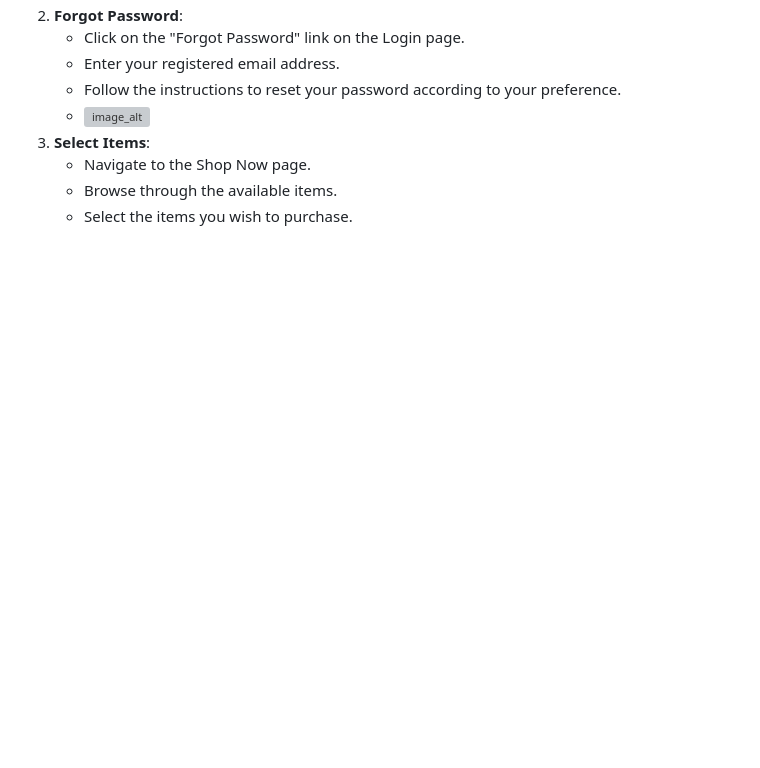
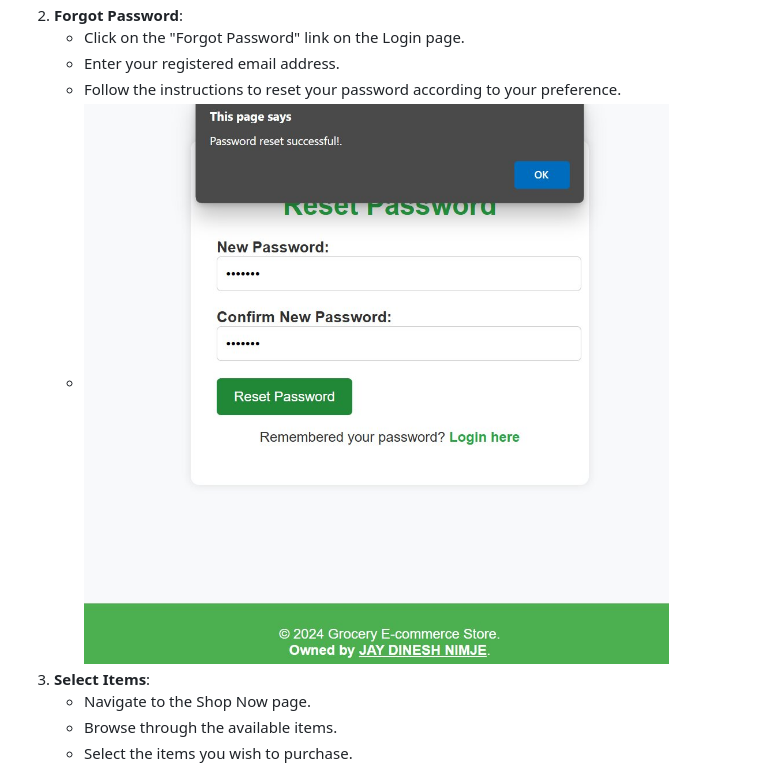
Before and after one commit to Jay00101/Grocery_store, a Markdown page: README.md, the part around the change. Rendered like a GitHub page; blank space fills up the shorter version; grey boxes are pictures that could not be loaded.

```diff
--- a/README.md
+++ b/README.md
@@ -32,7 +32,7 @@ To get started with **Jay Grocery Store**, simply visit our homepage (_index.htm
     -   Click on the "Forgot Password" link on the Login page.
     -   Enter your registered email address.
     -   Follow the instructions to reset your password according to your preference.
-    -   ![image_alt]()
+    -   ![image_alt](https://github.com/Jay00101/Grocery_store/blob/f5151f4e91d72bb7cdae593952f2d04fb9c54494/image10.jpg)
 3. **Select Items**:
     - Navigate to the Shop Now page.
     - Browse through the available items.
```
